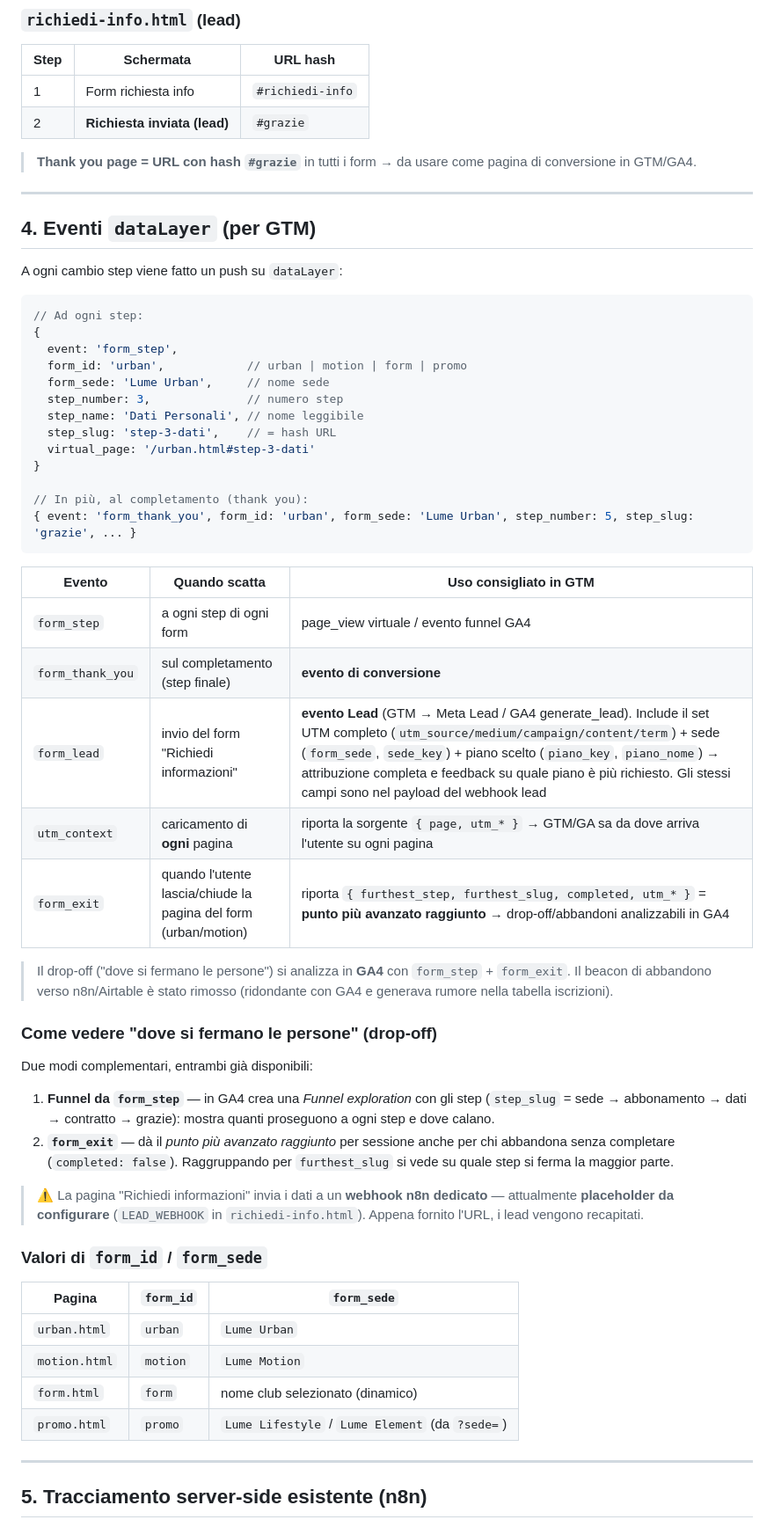
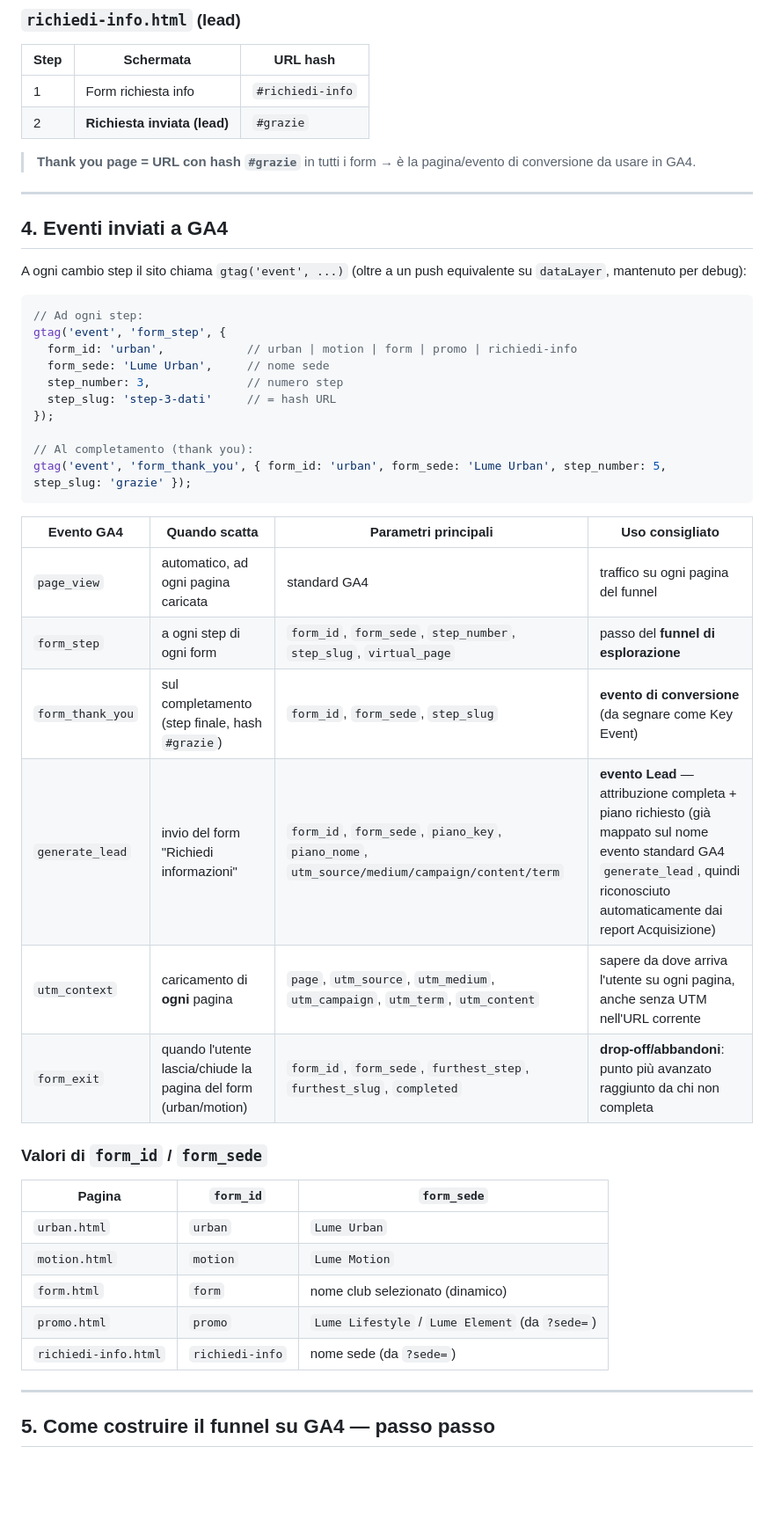
Before and after one commit to axel2104/lume-prevendita, a Markdown page: MAPPATURA_TRACKING.md, the part around one of its changes. Shown at 88% size. Rendered like a GitHub page; blank space fills up the shorter version.

````diff
--- a/MAPPATURA_TRACKING.md
+++ b/MAPPATURA_TRACKING.md
@@ -75,46 +88,35 @@ Ogni passaggio di step aggiorna l'**hash dell'URL** (senza ricaricare la pagina)
 | 1 | Form richiesta info | `#richiedi-info` |
 | 2 | **Richiesta inviata (lead)** | `#grazie` |
 
-> **Thank you page = URL con hash `#grazie`** in tutti i form → da usare come pagina di conversione in GTM/GA4.
+> **Thank you page = URL con hash `#grazie`** in tutti i form → è la pagina/evento di conversione da usare in GA4.
 
 ---
 
-## 4. Eventi `dataLayer` (per GTM)
+## 4. Eventi inviati a GA4
 
-A ogni cambio step viene fatto un push su `dataLayer`:
+A ogni cambio step il sito chiama `gtag('event', ...)` (oltre a un push equivalente su `dataLayer`, mantenuto per debug):
 
 ```js
 // Ad ogni step:
-{
-  event: 'form_step',
-  form_id: 'urban',            // urban | motion | form | promo
+gtag('event', 'form_step', {
+  form_id: 'urban',            // urban | motion | form | promo | richiedi-info
   form_sede: 'Lume Urban',     // nome sede
   step_number: 3,              // numero step
-  step_name: 'Dati Personali', // nome leggibile
-  step_slug: 'step-3-dati',    // = hash URL
-  virtual_page: '/urban.html#step-3-dati'
-}
+  step_slug: 'step-3-dati'     // = hash URL
+});
 
-// In più, al completamento (thank you):
-{ event: 'form_thank_you', form_id: 'urban', form_sede: 'Lume Urban', step_number: 5, step_slug: 'grazie', ... }
+// Al completamento (thank you):
+gtag('event', 'form_thank_you', { form_id: 'urban', form_sede: 'Lume Urban', step_number: 5, step_slug: 'grazie' });
 ```
 
-| Evento | Quando scatta | Uso consigliato in GTM |
-|---|---|---|
-| `form_step` | a ogni step di ogni form | page_view virtuale / evento funnel GA4 |
-| `form_thank_you` | sul completamento (step finale) | **evento di conversione** |
-| `form_lead` | invio del form "Richiedi informazioni" | **evento Lead** (GTM → Meta Lead / GA4 generate_lead). Include il set UTM completo (`utm_source/medium/campaign/content/term`) + sede (`form_sede`, `sede_key`) + piano scelto (`piano_key`, `piano_nome`) → attribuzione completa e feedback su quale piano è più richiesto. Gli stessi campi sono nel payload del webhook lead |
-| `utm_context` | caricamento di **ogni** pagina | riporta la sorgente `{ page, utm_* }` → GTM/GA sa da dove arriva l'utente su ogni pagina |
-| `form_exit` | quando l'utente lascia/chiude la pagina del form (urban/motion) | riporta `{ furthest_step, furthest_slug, completed, utm_* }` = **punto più avanzato raggiunto** → drop-off/abbandoni analizzabili in GA4 |
-
-> Il drop-off ("dove si fermano le persone") si analizza in **GA4** con `form_step` + `form_exit`. Il beacon di abbandono verso n8n/Airtable è stato rimosso (ridondante con GA4 e generava rumore nella tabella iscrizioni).
-
-### Come vedere "dove si fermano le persone" (drop-off)
-Due modi complementari, entrambi già disponibili:
-1. **Funnel da `form_step`** — in GA4 crea una *Funnel exploration* con gli step (`step_slug` = sede → abbonamento → dati → contratto → grazie): mostra quanti proseguono a ogni step e dove calano.
-2. **`form_exit`** — dà il *punto più avanzato raggiunto* per sessione anche per chi abbandona senza completare (`completed: false`). Raggruppando per `furthest_slug` si vede su quale step si ferma la maggior parte.
-
-> ⚠️ La pagina "Richiedi informazioni" invia i dati a un **webhook n8n dedicato** — attualmente **placeholder da configurare** (`LEAD_WEBHOOK` in `richiedi-info.html`). Appena fornito l'URL, i lead vengono recapitati.
+| Evento GA4 | Quando scatta | Parametri principali | Uso consigliato |
+|---|---|---|---|
+| `page_view` | automatico, ad ogni pagina caricata | standard GA4 | traffico su ogni pagina del funnel |
+| `form_step` | a ogni step di ogni form | `form_id`, `form_sede`, `step_number`, `step_slug`, `virtual_page` | passo del **funnel di esplorazione** |
+| `form_thank_you` | sul completamento (step finale, hash `#grazie`) | `form_id`, `form_sede`, `step_slug` | **evento di conversione** (da segnare come Key Event) |
+| `generate_lead` | invio del form "Richiedi informazioni" | `form_id`, `form_sede`, `piano_key`, `piano_nome`, `utm_source/medium/campaign/content/term` | **evento Lead** — attribuzione completa + piano richiesto (già mappato sul nome evento standard GA4 `generate_lead`, quindi riconosciuto automaticamente dai report Acquisizione) |
+| `utm_context` | caricamento di **ogni** pagina | `page`, `utm_source`, `utm_medium`, `utm_campaign`, `utm_term`, `utm_content` | sapere da dove arriva l'utente su ogni pagina, anche senza UTM nell'URL corrente |
+| `form_exit` | quando l'utente lascia/chiude la pagina del form (urban/motion) | `form_id`, `form_sede`, `furthest_step`, `furthest_slug`, `completed` | **drop-off/abbandoni**: punto più avanzato raggiunto da chi non completa |
 
 ### Valori di `form_id` / `form_sede`
 | Pagina | `form_id` | `form_sede` |
@@ -123,8 +125,9 @@ Due modi complementari, entrambi già disponibili:
 | `motion.html` | `motion` | `Lume Motion` |
 | `form.html` | `form` | nome club selezionato (dinamico) |
 | `promo.html` | `promo` | `Lume Lifestyle` / `Lume Element` (da `?sede=`) |
+| `richiedi-info.html` | `richiedi-info` | nome sede (da `?sede=`) |
 
 ---
 
-## 5. Tracciamento server-side esistente (n8n)
+## 5. Come costruire il funnel su GA4 — passo passo
 
````
Also changed, not shown: other parts of MAPPATURA_TRACKING.md (+88 -16 lines).
